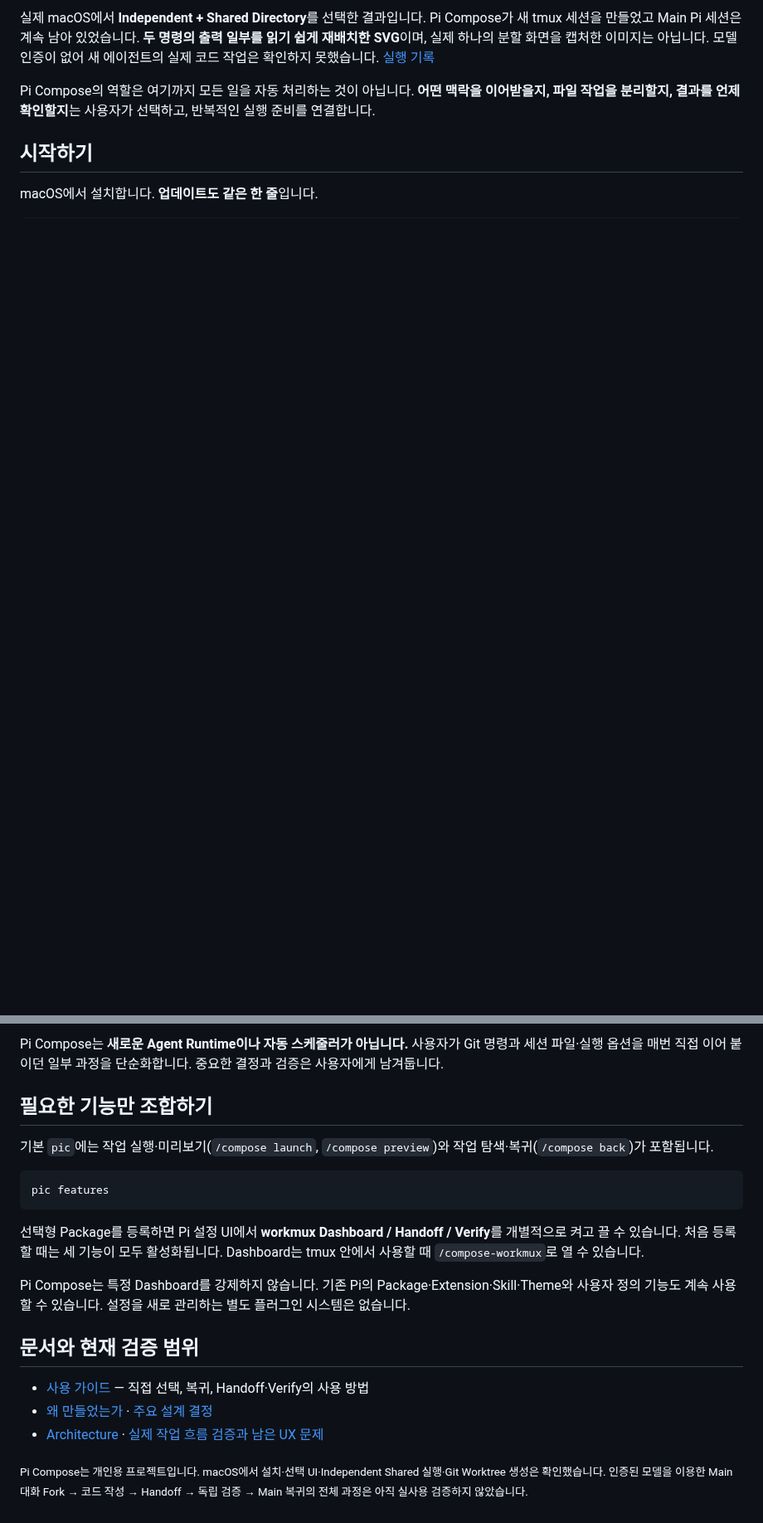
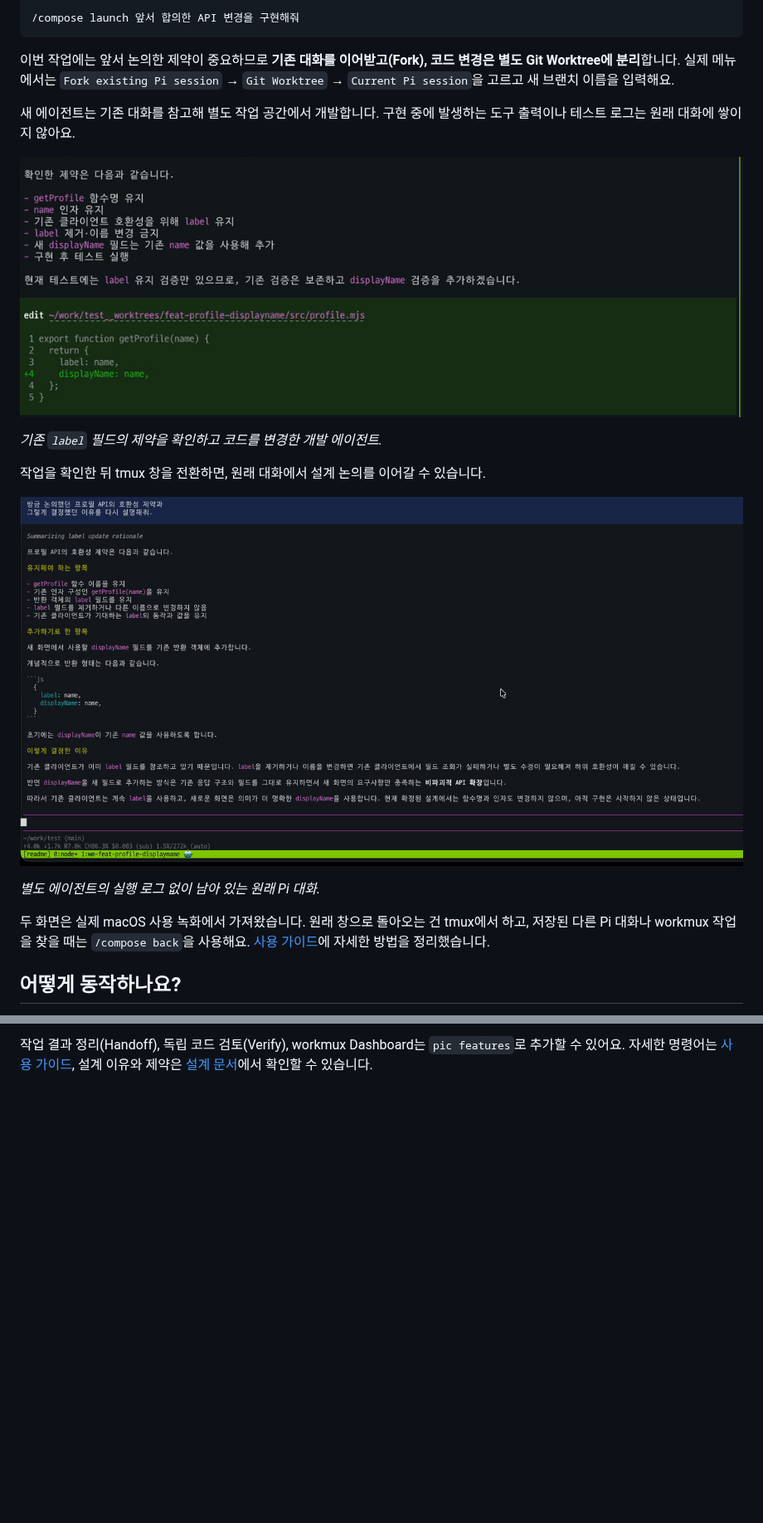
Before and after one commit to SEONGMINY/pi-compose, a Markdown page: README.md, 2 parts joined by grey strips. Shown at 83% size. Rendered like a GitHub page; pictures changed too: docs/assets/compose-fork-working.jpg (added), docs/assets/compose-main-return.jpg (added); blank space fills up the shorter version.

````diff
--- a/README.md
+++ b/README.md
@@ -12,8 +12,23 @@ Main Agent와 오래 논의한 설계의 **이유와 제약은 그대로 이어
 
-실제 macOS에서 **Independent + Shared Directory**를 선택한 결과입니다. Pi Compose가 새 tmux 세션을 만들었고 Main Pi 세션은 계속 남아 있었습니다. **두 명령의 출력 일부를 읽기 쉽게 재배치한 SVG**이며, 실제 하나의 분할 화면을 캡처한 이미지는 아닙니다. 모델 인증이 없어 새 에이전트의 실제 코드 작업은 확인하지 못했습니다. [실행 기록](https://github.com/SEONGMINY/pi-compose/actions/runs/40226451266)
+```text
+/compose launch 앞서 합의한 API 변경을 구현해줘
+```
 
-Pi Compose의 역할은 여기까지 모든 일을 자동 처리하는 것이 아닙니다. **어떤 맥락을 이어받을지, 파일 작업을 분리할지, 결과를 언제 확인할지**는 사용자가 선택하고, 반복적인 실행 준비를 연결합니다.
+이번 작업에는 앞서 논의한 제약이 중요하므로 **기존 대화를 이어받고(Fork), 코드 변경은 별도 Git Worktree에 분리**합니다. 실제 메뉴에서는 `Fork existing Pi session` → `Git Worktree` → `Current Pi session`을 고르고 새 브랜치 이름을 입력해요.
 
-## 시작하기
+새 에이전트는 기존 대화를 참고해 별도 작업 공간에서 개발합니다. 구현 중에 발생하는 도구 출력이나 테스트 로그는 원래 대화에 쌓이지 않아요.
 
-macOS에서 설치합니다. **업데이트도 같은 한 줄**입니다.
+![실제 Fork된 개발 에이전트가 label 유지 이유를 확인하고 별도 Worktree에서 코드를 수정하는 모습](docs/assets/compose-fork-working.jpg)
+
+*기존 `label` 필드의 제약을 확인하고 코드를 변경한 개발 에이전트.*
+
+작업을 확인한 뒤 tmux 창을 전환하면, 원래 대화에서 설계 논의를 이어갈 수 있습니다.
+
+![원래 Main Pi 대화로 돌아와 이전에 합의한 호환성 제약의 이유를 설명하는 실제 화면](docs/assets/compose-main-return.jpg)
+
+*별도 에이전트의 실행 로그 없이 남아 있는 원래 Pi 대화.*
+
+두 화면은 실제 macOS 사용 녹화에서 가져왔습니다. 원래 창으로 돌아오는 건 tmux에서 하고, 저장된 다른 Pi 대화나 workmux 작업을 찾을 때는 `/compose back`을 사용해요. [사용 가이드](docs/USAGE.md)에 자세한 방법을 정리했습니다.
+
+## 어떻게 동작하나요?
+
@@ -86,21 +78 @@ Pi Compose는 작업 **실행 명령이 성공했는지** 보고합니다. 모
-Pi Compose는 **새로운 Agent Runtime이나 자동 스케줄러가 아닙니다.** 사용자가 Git 명령과 세션 파일·실행 옵션을 매번 직접 이어 붙이던 일부 과정을 단순화합니다. 중요한 결정과 검증은 사용자에게 남겨둡니다.
-
-## 필요한 기능만 조합하기
-
-기본 `pic`에는 작업 실행·미리보기(`/compose launch`, `/compose preview`)와 작업 탐색·복귀(`/compose back`)가 포함됩니다.
-
-```bash
-pic features
-```
-
-선택형 Package를 등록하면 Pi 설정 UI에서 **workmux Dashboard / Handoff / Verify**를 개별적으로 켜고 끌 수 있습니다. 처음 등록할 때는 세 기능이 모두 활성화됩니다. Dashboard는 tmux 안에서 사용할 때 `/compose-workmux`로 열 수 있습니다.
-
-Pi Compose는 특정 Dashboard를 강제하지 않습니다. 기존 Pi의 Package·Extension·Skill·Theme와 사용자 정의 기능도 계속 사용할 수 있습니다. 설정을 새로 관리하는 별도 플러그인 시스템은 없습니다.
-
-## 문서와 현재 검증 범위
-
-- [사용 가이드](docs/USAGE.md) — 직접 선택, 복귀, Handoff·Verify의 사용 방법
-- [왜 만들었는가](docs/domain-stories/01-as-is-and-pain-points.md) · [주요 설계 결정](docs/README.md)
-- [Architecture](docs/ARCHITECTURE.md) · [실제 작업 흐름 검증과 남은 UX 문제](docs/validation/readme-journey.md)
-
-<sub>Pi Compose는 개인용 프로젝트입니다. macOS에서 설치·선택 UI·Independent Shared 실행·Git Worktree 생성은 확인했습니다. 인증된 모델을 이용한 Main 대화 Fork → 코드 작성 → Handoff → 독립 검증 → Main 복귀의 전체 과정은 아직 실사용 검증하지 않았습니다.</sub>
+작업 결과 정리(Handoff), 독립 코드 검토(Verify), workmux Dashboard는 `pic features`로 추가할 수 있어요. 자세한 명령어는 [사용 가이드](docs/USAGE.md), 설계 이유와 제약은 [설계 문서](docs/README.md)에서 확인할 수 있습니다.
````
Also changed, not shown: other parts of README.md (+37 -60 lines).
